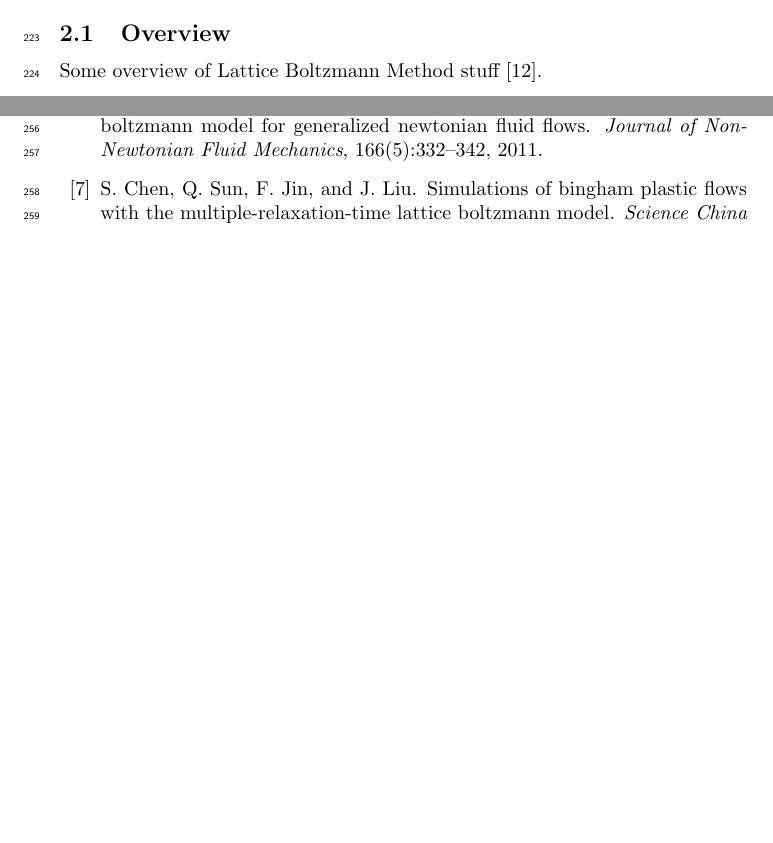
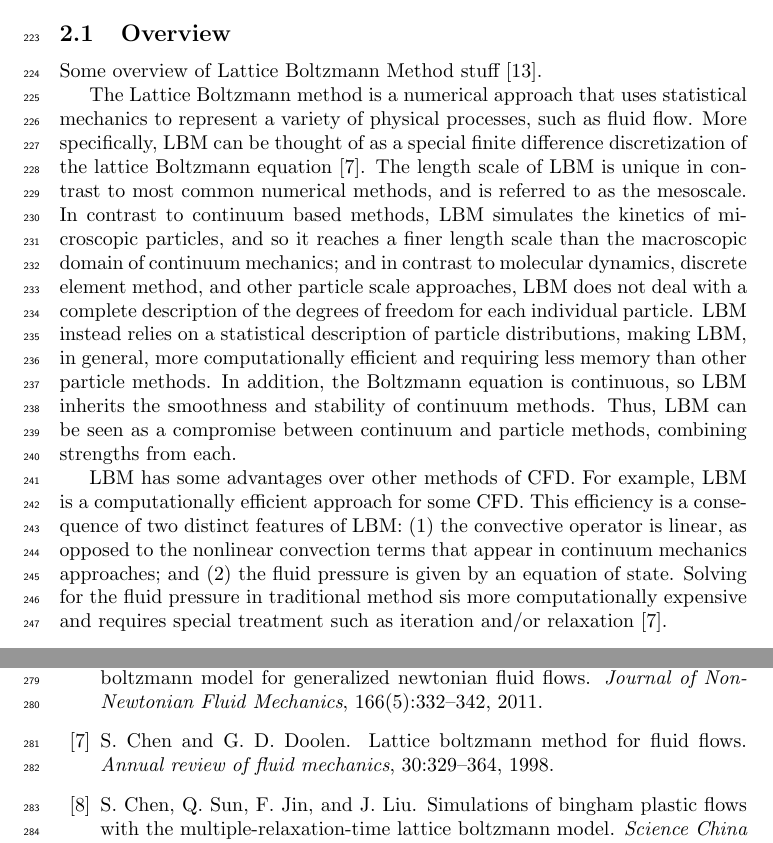
Before and after one commit to grasingerm/LBM-stability-paper, a LaTeX document (main.tex): two parts of pages 8 and 10 of 11, joined at a grey line, cut so that both start at the same text, the shorter picture padded with empty space. Compiled offline with pdfLaTeX.

Commit message:
started methods section

```diff
--- a/main.tex
+++ b/main.tex
@@ -167,6 +167,19 @@ A numerical study can help to determine approximate numerical values, domains, a
 
 Some overview of Lattice Boltzmann Method stuff~\cite{grasinger2015simulation}.
 
+The Lattice Boltzmann method is a numerical approach that uses statistical mechanics to represent a variety of physical processes, such as fluid flow.
+More specifically, LBM can be thought of as a special finite difference discretization of the lattice Boltzmann equation~\cite{chen1998lattice}.
+The length scale of LBM is unique in contrast to most common numerical methods, and is referred to as the mesoscale.
+In contrast to continuum based methods, LBM simulates the kinetics of microscopic particles, and so it reaches a finer length scale than the macroscopic domain of continuum mechanics; and in contrast to molecular dynamics, discrete element method, and other particle scale approaches, LBM does not deal with a complete description of the degrees of freedom for each individual particle.
+LBM instead relies on a statistical description of particle distributions, making LBM, in general, more computationally efficient and requiring less memory than other particle methods.
+In addition, the Boltzmann equation is continuous, so LBM inherits the smoothness and stability of continuum methods.
+Thus, LBM can be seen as a compromise between continuum and particle methods, combining strengths from each.
+
+LBM has some advantages over other methods of CFD.
+For example, LBM is a computationally efficient approach for some CFD.
+This efficiency is a consequence of two distinct features of LBM: (1) the convective operator is linear, as opposed to the nonlinear convection terms that appear in continuum mechanics approaches; and (2) the fluid pressure is given by an equation of state.
+Solving for the fluid pressure in traditional method sis more computationally expensive and requires special treatment such as iteration and/or relaxation~\cite{chen1998lattice}.
+
 \subsection{The Boltzmann Equation}
 
 \subsection{Boundary Conditions}
```
